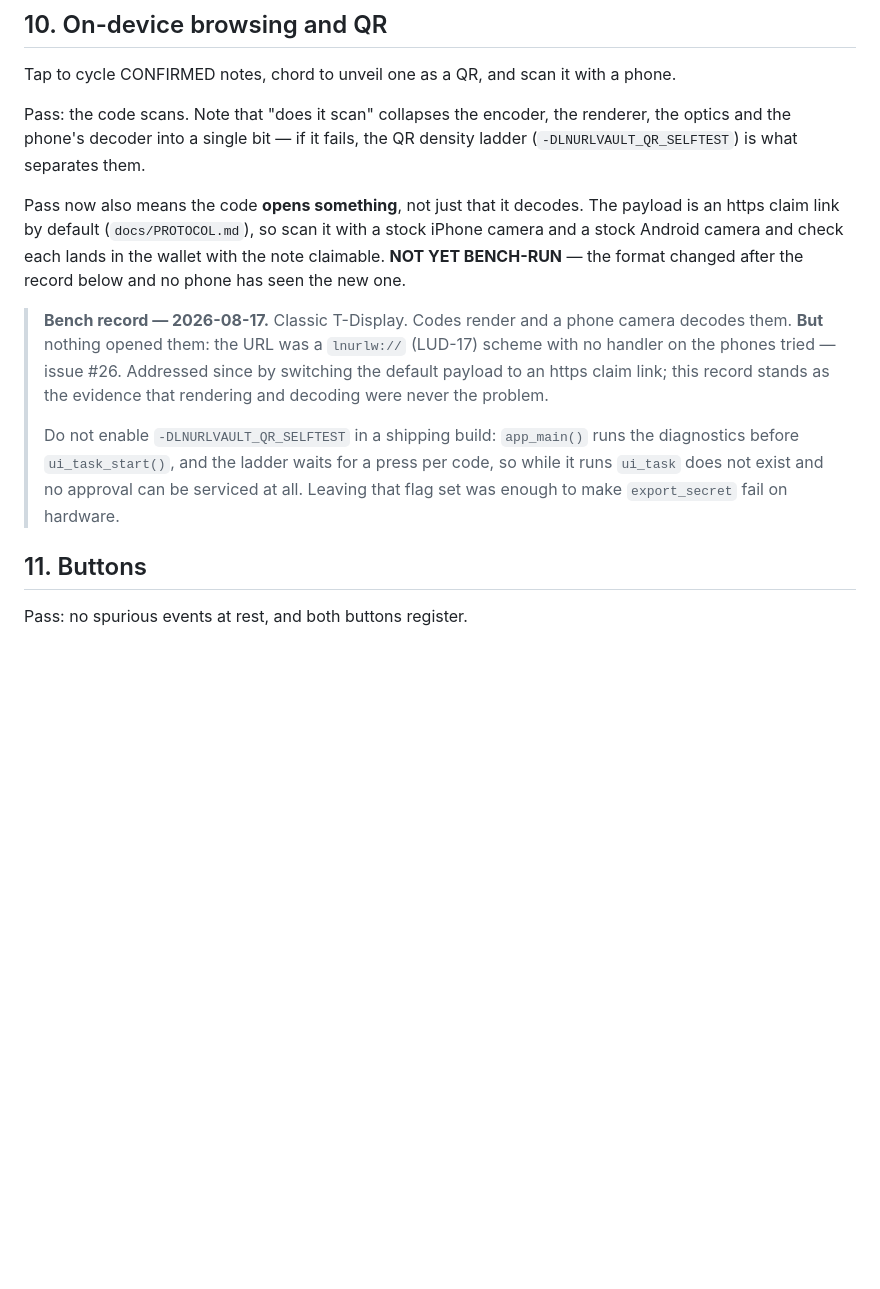
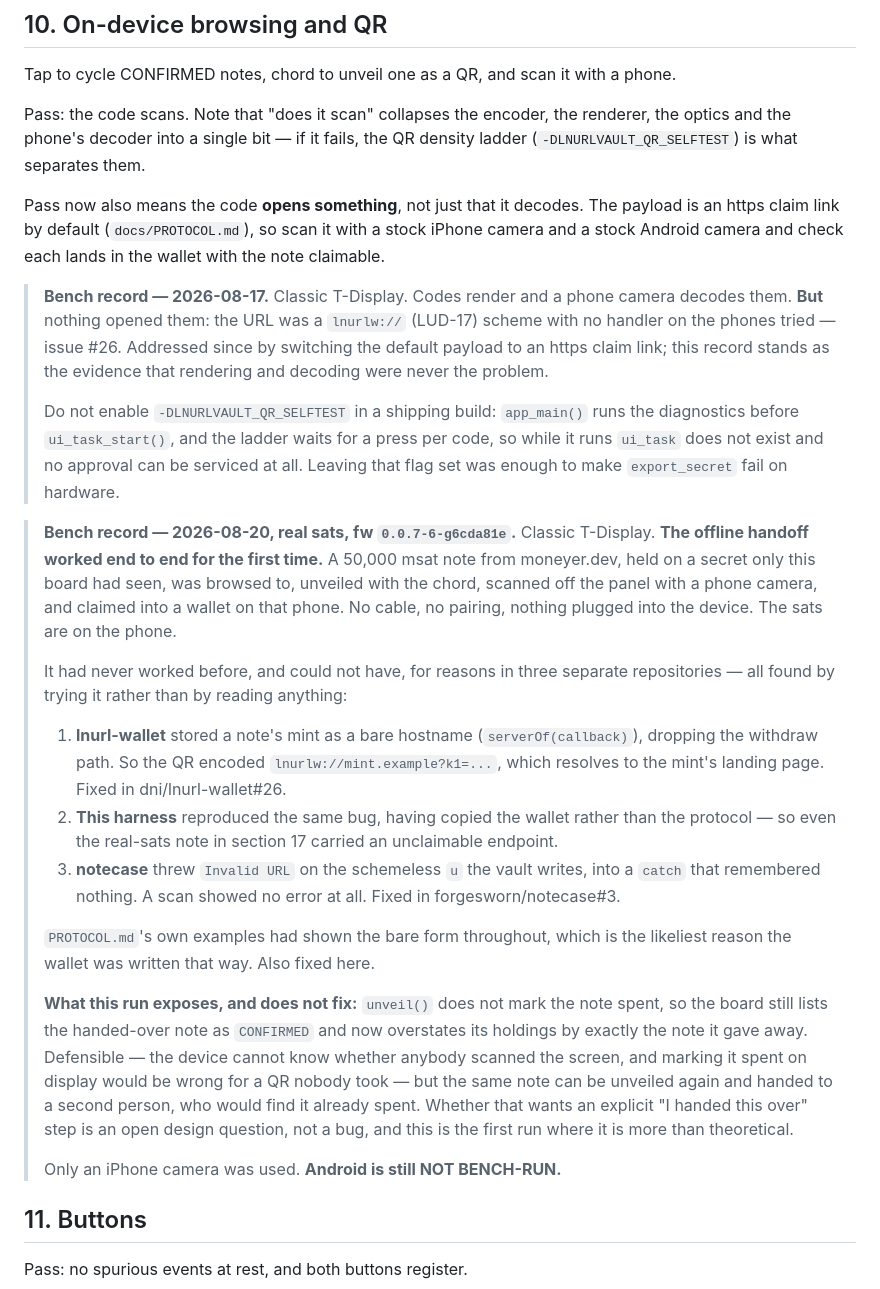
Before and after one commit to dni/lnurl-vault, a Markdown page: docs/HARDWARE-TEST-CHECKLIST.md, the part around the change. GitHub-like rendering; blank space fills up the shorter version.

Commit message:
docs: the offline handoff worked, and what it took to get there
Section 10's QR row has said NOT YET BENCH-RUN since the payload changed to
an https claim link, and it could not have passed: three separate defects
stood between a note on the panel and a note on a phone, in three different
repositories, none of them reachable without a board, a camera and a real
mint in the same room.

A 50,000 msat moneyer.dev note, on a secret only the board had seen, was
browsed to, unveiled with the chord, scanned off the panel and claimed into
a wallet on a phone. Nothing was plugged into the device.

Also records what the run exposed and this branch does not fix: unveil()
does not mark the note spent, so the board now lists a note it gave away.
Defensible - it cannot know whether anyone scanned the screen - but the same
note can be handed to a second person who will find it already spent, and
that is now a real observation rather than a hypothetical one.

Android remains unrun; only an iPhone camera has seen this.

```diff
--- a/docs/HARDWARE-TEST-CHECKLIST.md
+++ b/docs/HARDWARE-TEST-CHECKLIST.md
@@ -270,8 +270,7 @@ the QR density ladder (`-DLNURLVAULT_QR_SELFTEST`) is what separates them.
 Pass now also means the code **opens something**, not just that it decodes.
 The payload is an https claim link by default (`docs/PROTOCOL.md`), so scan it
 with a stock iPhone camera and a stock Android camera and check each lands in
-the wallet with the note claimable. **NOT YET BENCH-RUN** — the format changed
-after the record below and no phone has seen the new one.
+the wallet with the note claimable.
 
 > **Bench record — 2026-08-17.** Classic T-Display. Codes render and a phone
 > camera decodes them. **But** nothing opened them: the URL was a
@@ -285,6 +284,43 @@ after the record below and no phone has seen the new one.
 > press per code, so while it runs `ui_task` does not exist and no approval
 > can be serviced at all. Leaving that flag set was enough to make
 > `export_secret` fail on hardware.
+
+> **Bench record — 2026-08-20, real sats, fw `0.0.7-6-g6cda81e`.** Classic
+> T-Display. **The offline handoff worked end to end for the first time.** A
+> 50,000 msat note from moneyer.dev, held on a secret only this board had
+> seen, was browsed to, unveiled with the chord, scanned off the panel with a
+> phone camera, and claimed into a wallet on that phone. No cable, no pairing,
+> nothing plugged into the device. The sats are on the phone.
+>
+> It had never worked before, and could not have, for reasons in three
+> separate repositories — all found by trying it rather than by reading
+> anything:
+>
+> 1. **lnurl-wallet** stored a note's mint as a bare hostname
+>    (`serverOf(callback)`), dropping the withdraw path. So the QR encoded
+>    `lnurlw://mint.example?k1=...`, which resolves to the mint's landing page.
+>    Fixed in dni/lnurl-wallet#26.
+> 2. **This harness** reproduced the same bug, having copied the wallet rather
+>    than the protocol — so even the real-sats note in section 17 carried an
+>    unclaimable endpoint.
+> 3. **notecase** threw `Invalid URL` on the schemeless `u` the vault writes,
+>    into a `catch` that remembered nothing. A scan showed no error at all.
+>    Fixed in forgesworn/notecase#3.
+>
+> `PROTOCOL.md`'s own examples had shown the bare form throughout, which is
+> the likeliest reason the wallet was written that way. Also fixed here.
+>
+> **What this run exposes, and does not fix:** `unveil()` does not mark the
+> note spent, so the board still lists the handed-over note as `CONFIRMED`
+> and now overstates its holdings by exactly the note it gave away. Defensible
+> — the device cannot know whether anybody scanned the screen, and marking it
+> spent on display would be wrong for a QR nobody took — but the same note can
+> be unveiled again and handed to a second person, who would find it already
+> spent. Whether that wants an explicit "I handed this over" step is an open
+> design question, not a bug, and this is the first run where it is more than
+> theoretical.
+>
+> Only an iPhone camera was used. **Android is still NOT BENCH-RUN.**
 
 ## 11. Buttons
 
```
